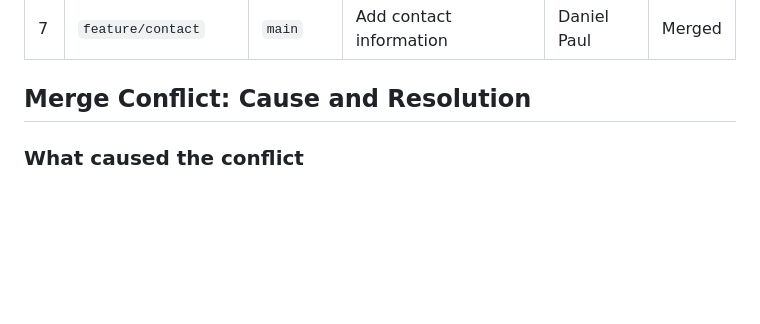
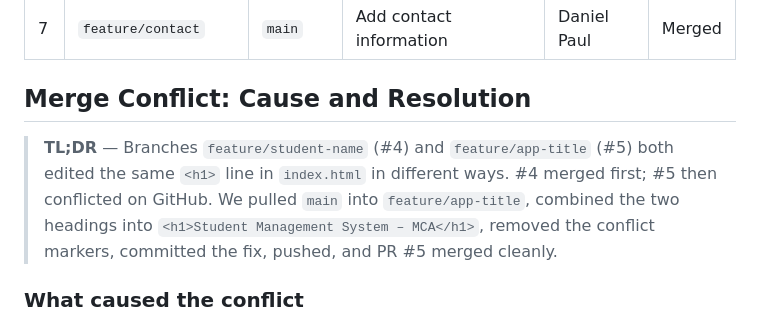
Before and after one commit to Kartik2903/DevOps-activity, a Markdown page: README.md, the part around the change. GitHub-like rendering; blank space fills up the shorter version.

Commit message:
docs: add conflict resolution summary

```diff
--- a/README.md
+++ b/README.md
@@ -75,6 +75,12 @@ The team uses a simple **feature-branch workflow**: `main` always holds a workin
 
 ## Merge Conflict: Cause and Resolution
 
+> **TL;DR** — Branches `feature/student-name` (#4) and `feature/app-title` (#5) both
+> edited the same `<h1>` line in `index.html` in different ways. #4 merged first;
+> #5 then conflicted on GitHub. We pulled `main` into `feature/app-title`, combined
+> the two headings into `<h1>Student Management System – MCA</h1>`, removed the
+> conflict markers, committed the fix, pushed, and PR #5 merged cleanly.
+
 ### What caused the conflict
 
 Two branches (`feature/student-name` and `feature/app-title`) were created from the same older version of `main` and both edited the **same line** — the `<h1>` heading in `index.html` — in different ways:
```
